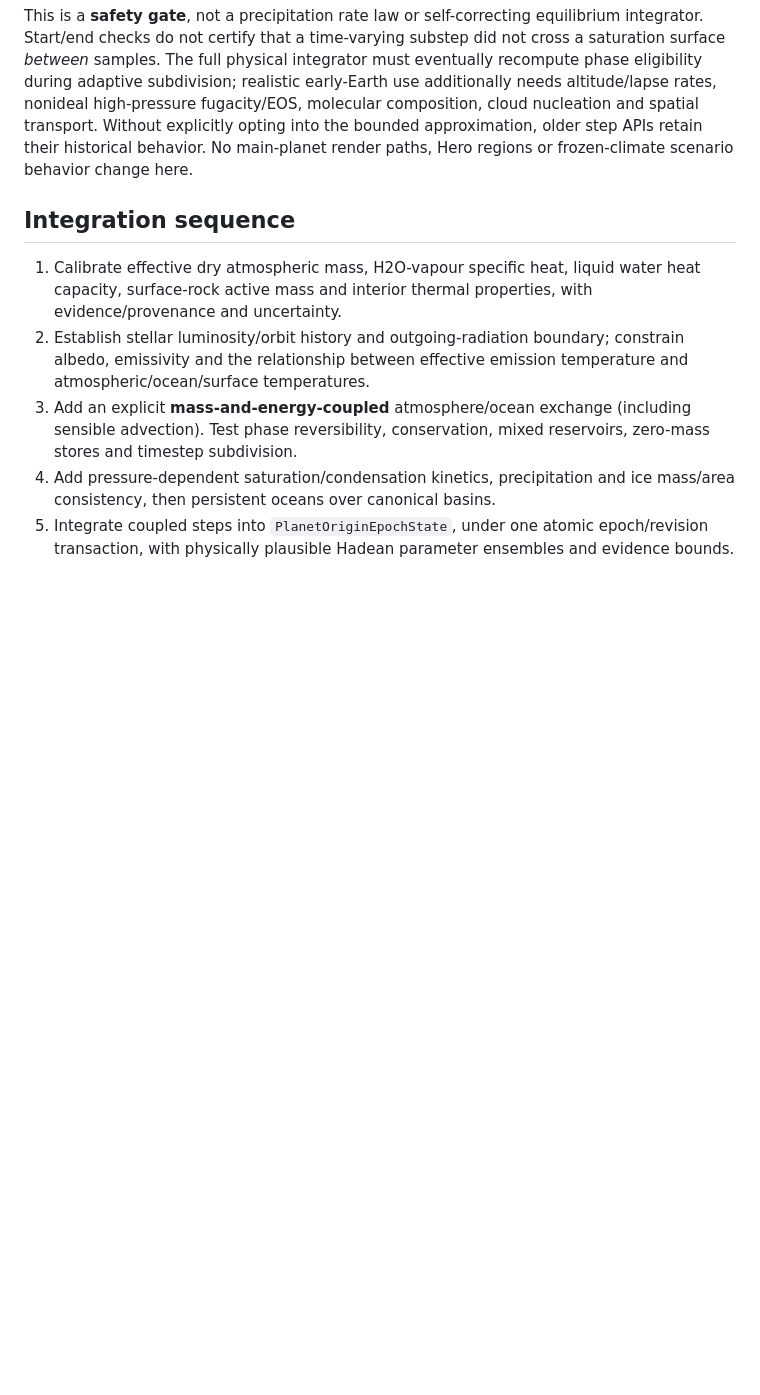
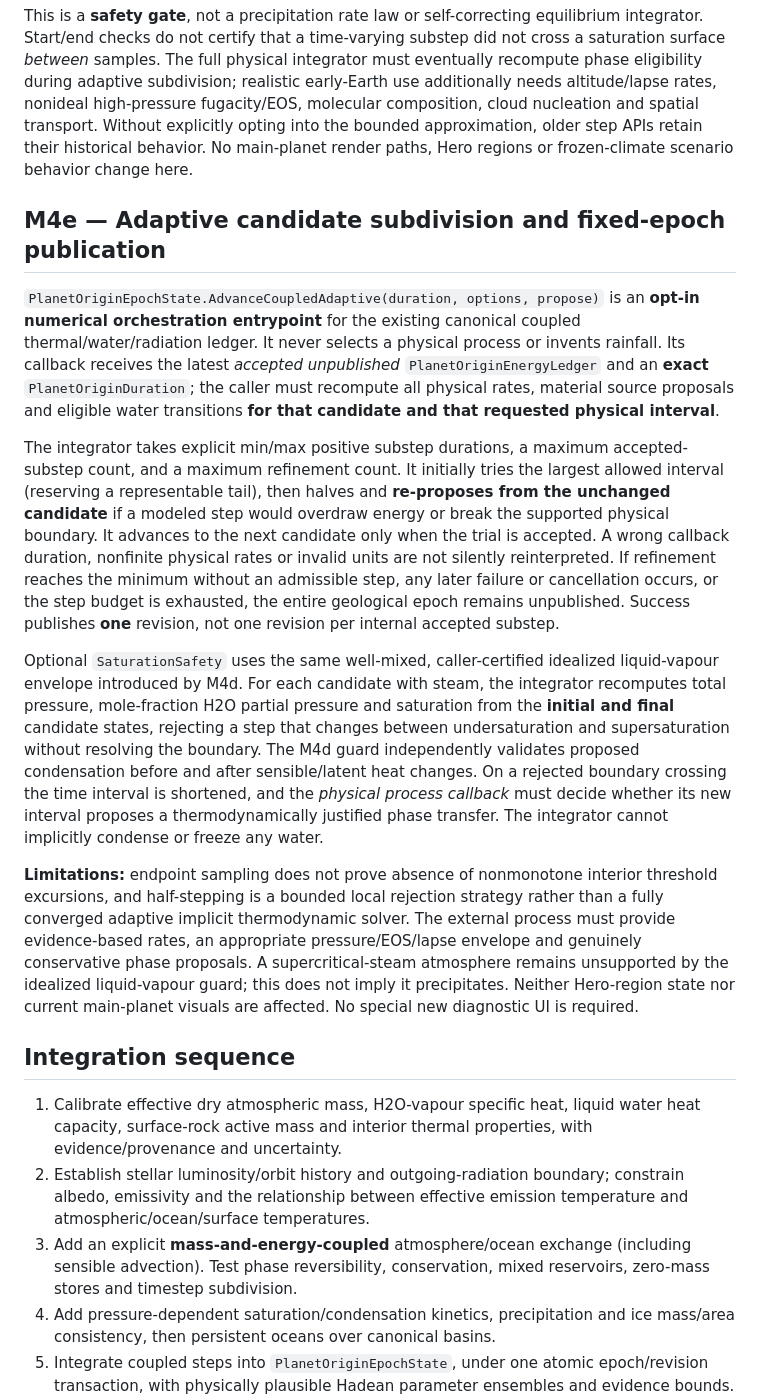
Before and after one commit to pjotrcasteel/PlanetForge, a Markdown page: docs/earth-origin-thermal-coupling-contract.md, the part around the change. GitHub-like rendering; blank space fills up the shorter version.

Commit message:
docs: define bounded adaptive epoch refinement and remaining thermodynamic limits

```diff
--- a/docs/earth-origin-thermal-coupling-contract.md
+++ b/docs/earth-origin-thermal-coupling-contract.md
@@ -229,6 +229,51 @@ opting into the bounded approximation, older step APIs retain their
 historical behavior. No main-planet render paths, Hero regions or
 frozen-climate scenario behavior change here.
 
+## M4e — Adaptive candidate subdivision and fixed-epoch publication
+
+`PlanetOriginEpochState.AdvanceCoupledAdaptive(duration, options, propose)`
+is an **opt-in numerical orchestration entrypoint** for the existing canonical
+coupled thermal/water/radiation ledger. It never selects a physical process
+or invents rainfall. Its callback receives the latest *accepted unpublished*
+`PlanetOriginEnergyLedger` and an **exact**
+`PlanetOriginDuration`; the caller must recompute all physical rates,
+material source proposals and eligible water transitions **for that candidate
+and that requested physical interval**.
+
+The integrator takes explicit min/max positive substep durations, a maximum
+accepted-substep count, and a maximum refinement count. It initially tries
+the largest allowed interval (reserving a representable tail), then halves
+and **re-proposes from the unchanged candidate** if a modeled step would
+overdraw energy or break the supported physical boundary. It advances to the
+next candidate only when the trial is accepted. A wrong callback duration,
+nonfinite physical rates or invalid units are not silently reinterpreted.
+If refinement reaches the minimum without an admissible step, any later
+failure or cancellation occurs, or the step budget is exhausted, the
+entire geological epoch remains unpublished. Success publishes **one**
+revision, not one revision per internal accepted substep.
+
+Optional `SaturationSafety` uses the same well-mixed,
+caller-certified idealized liquid-vapour envelope introduced by M4d. For
+each candidate with steam, the integrator recomputes total pressure,
+mole-fraction H2O partial pressure and saturation from the **initial and
+final** candidate states, rejecting a step that changes between
+undersaturation and supersaturation without resolving the boundary.
+The M4d guard independently validates proposed condensation before and
+after sensible/latent heat changes. On a rejected boundary crossing the
+time interval is shortened, and the *physical process callback* must decide
+whether its new interval proposes a thermodynamically justified phase
+transfer. The integrator cannot implicitly condense or freeze any water.
+
+**Limitations:** endpoint sampling does not prove absence of nonmonotone
+interior threshold excursions, and half-stepping is a bounded local
+rejection strategy rather than a fully converged adaptive implicit
+thermodynamic solver. The external process must provide evidence-based
+rates, an appropriate pressure/EOS/lapse envelope and genuinely conservative
+phase proposals. A supercritical-steam atmosphere remains unsupported by
+the idealized liquid-vapour guard; this does not imply it precipitates.
+Neither Hero-region state nor current main-planet visuals are affected.
+No special new diagnostic UI is required.
+
 ## Integration sequence
 
 1. Calibrate effective dry atmospheric mass, H2O-vapour specific heat, liquid
```
